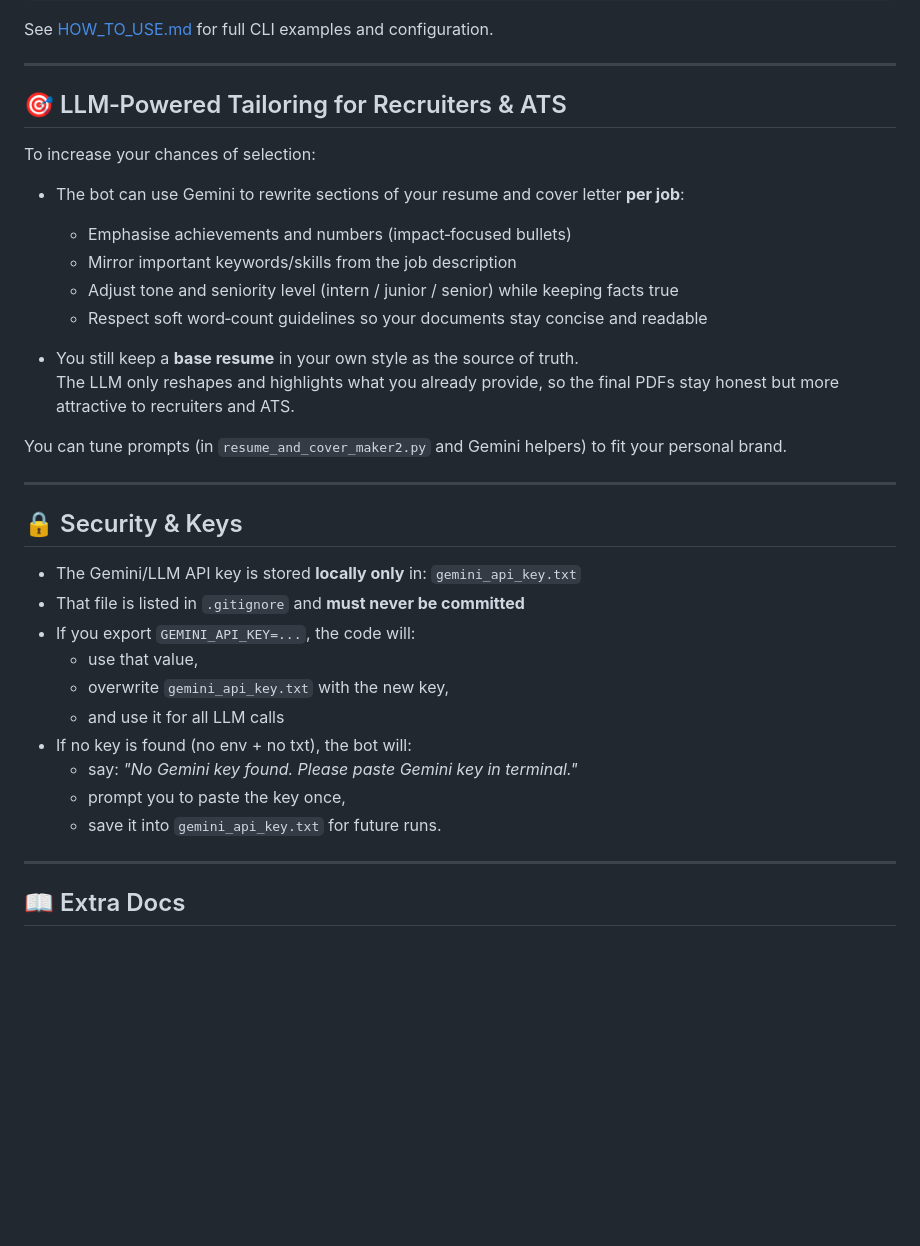
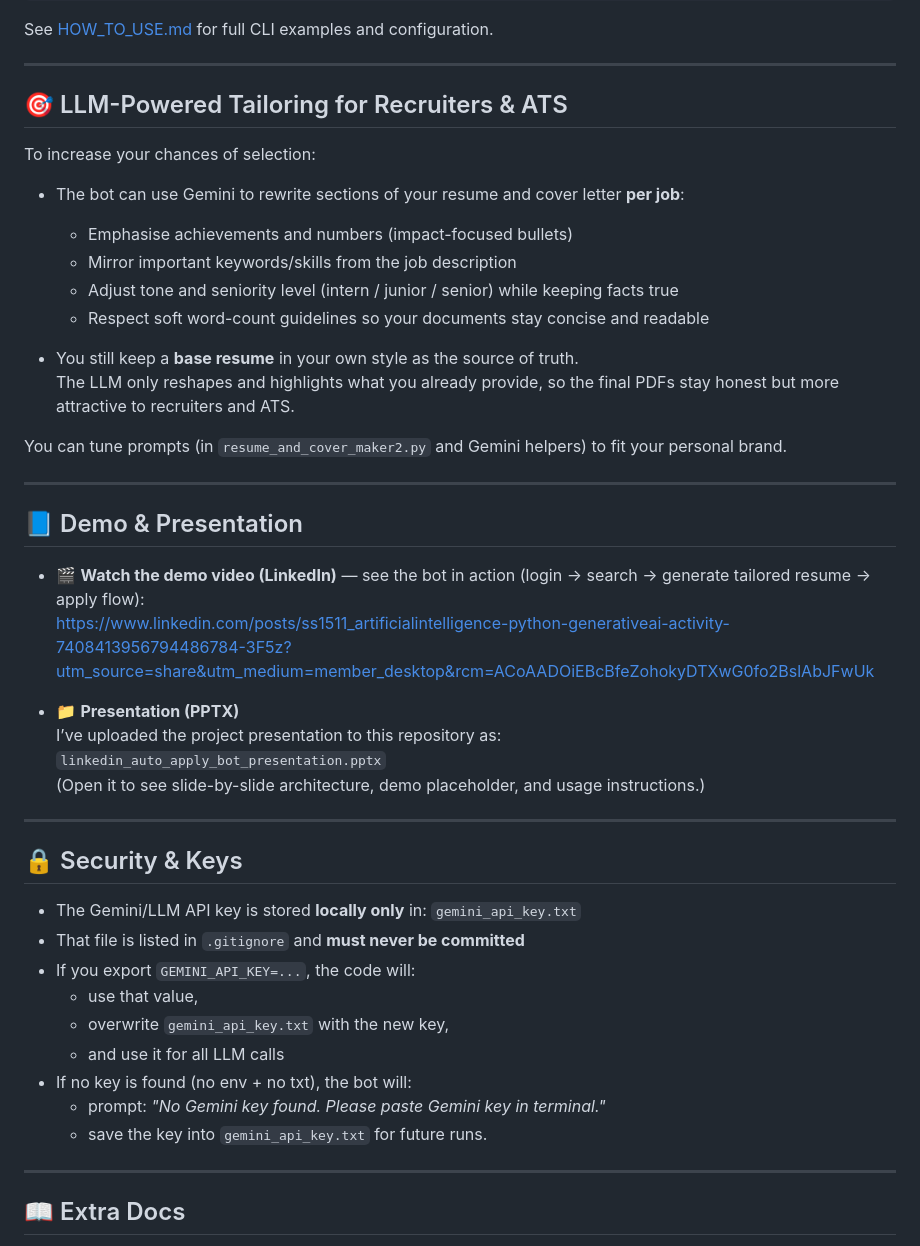
Before and after one commit to shivam15112003/LinkedIn-LLM-AutoApply-Bot, a Markdown page: README.md, the part around the change printed below. GitHub-like rendering; blank space fills up the shorter version.

Commit message:
Refine README content and formatting
Updated README to improve clarity and fix formatting issues.

```diff
--- a/README.md
+++ b/README.md
@@ -72,20 +72,32 @@ See [HOW_TO_USE.md](HOW_TO_USE.md) for full CLI examples and configuration.
 
 ---
 
-## 🎯 LLM‑Powered Tailoring for Recruiters & ATS
+## 🎯 LLM-Powered Tailoring for Recruiters & ATS
 
 To increase your chances of selection:
 
 - The bot can use Gemini to rewrite sections of your resume and cover letter **per job**:
-  - Emphasise achievements and numbers (impact‑focused bullets)
+  - Emphasise achievements and numbers (impact-focused bullets)
   - Mirror important keywords/skills from the job description
   - Adjust tone and seniority level (intern / junior / senior) while keeping facts true
-  - Respect soft word‑count guidelines so your documents stay concise and readable
+  - Respect soft word-count guidelines so your documents stay concise and readable
 
 - You still keep a **base resume** in your own style as the source of truth.
   The LLM only reshapes and highlights what you already provide, so the final PDFs stay honest but more attractive to recruiters and ATS.
 
 You can tune prompts (in `resume_and_cover_maker2.py` and Gemini helpers) to fit your personal brand.
+
+---
+
+## 📘 Demo & Presentation
+
+- 🎬 **Watch the demo video (LinkedIn)** — see the bot in action (login → search → generate tailored resume → apply flow):
+  https://www.linkedin.com/posts/ss1511_artificialintelligence-python-generativeai-activity-7408413956794486784-3F5z?utm_source=share&utm_medium=member_desktop&rcm=ACoAADOiEBcBfeZohokyDTXwG0fo2BslAbJFwUk
+
+- 📁 **Presentation (PPTX)**
+  I’ve uploaded the project presentation to this repository as:
+  `linkedin_auto_apply_bot_presentation.pptx`
+  (Open it to see slide-by-slide architecture, demo placeholder, and usage instructions.)
 
 ---
 
@@ -98,9 +110,8 @@ You can tune prompts (in `resume_and_cover_maker2.py` and Gemini helpers) to fit
   - overwrite `gemini_api_key.txt` with the new key,
   - and use it for all LLM calls
 - If no key is found (no env + no txt), the bot will:
-  - say: *"No Gemini key found. Please paste Gemini key in terminal."*
-  - prompt you to paste the key once,
-  - save it into `gemini_api_key.txt` for future runs.
+  - prompt: *"No Gemini key found. Please paste Gemini key in terminal."*
+  - save the key into `gemini_api_key.txt` for future runs.
 
 ---
 
```
Also changed, not shown: other parts of README.md (+5 -5 lines).
